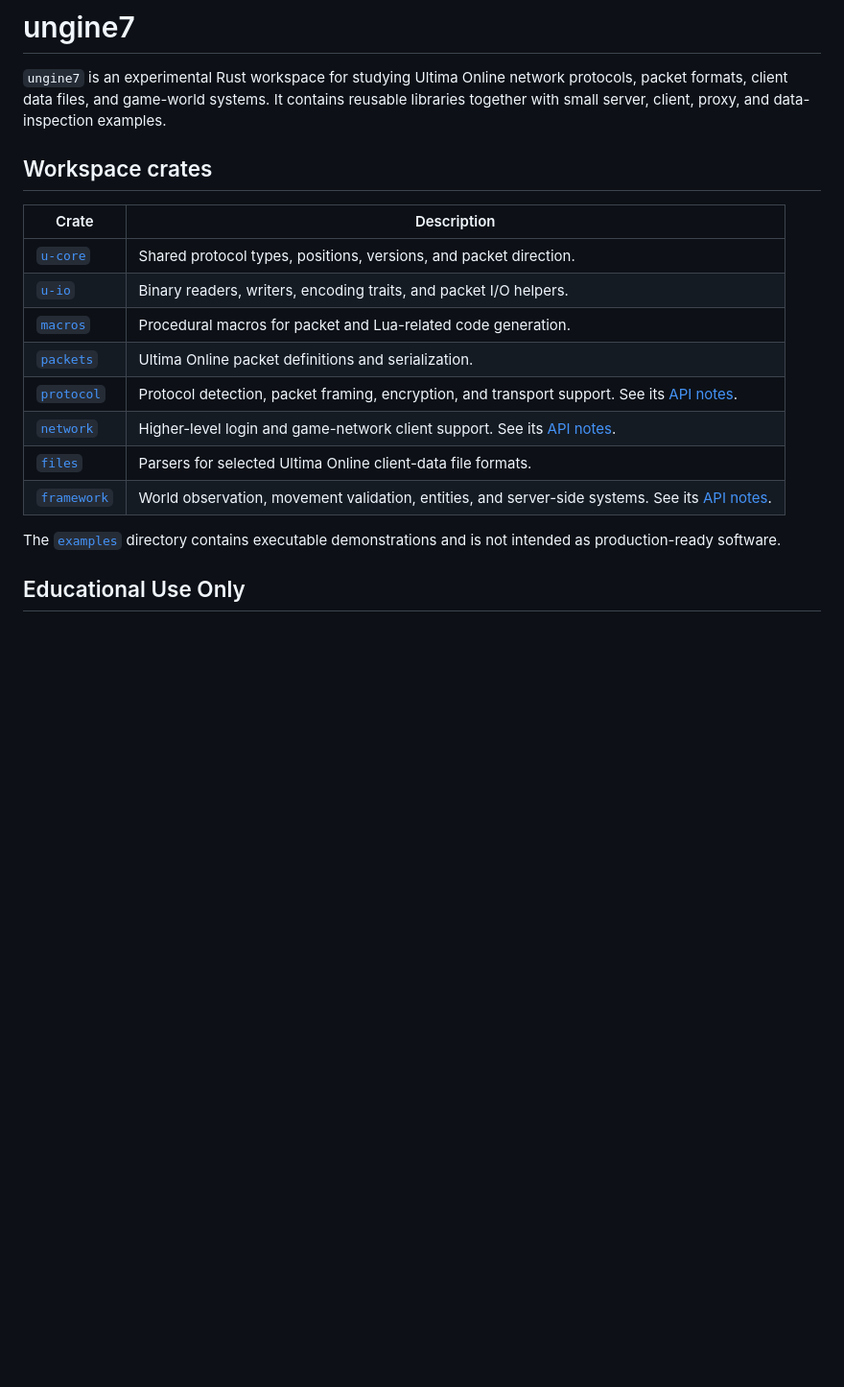
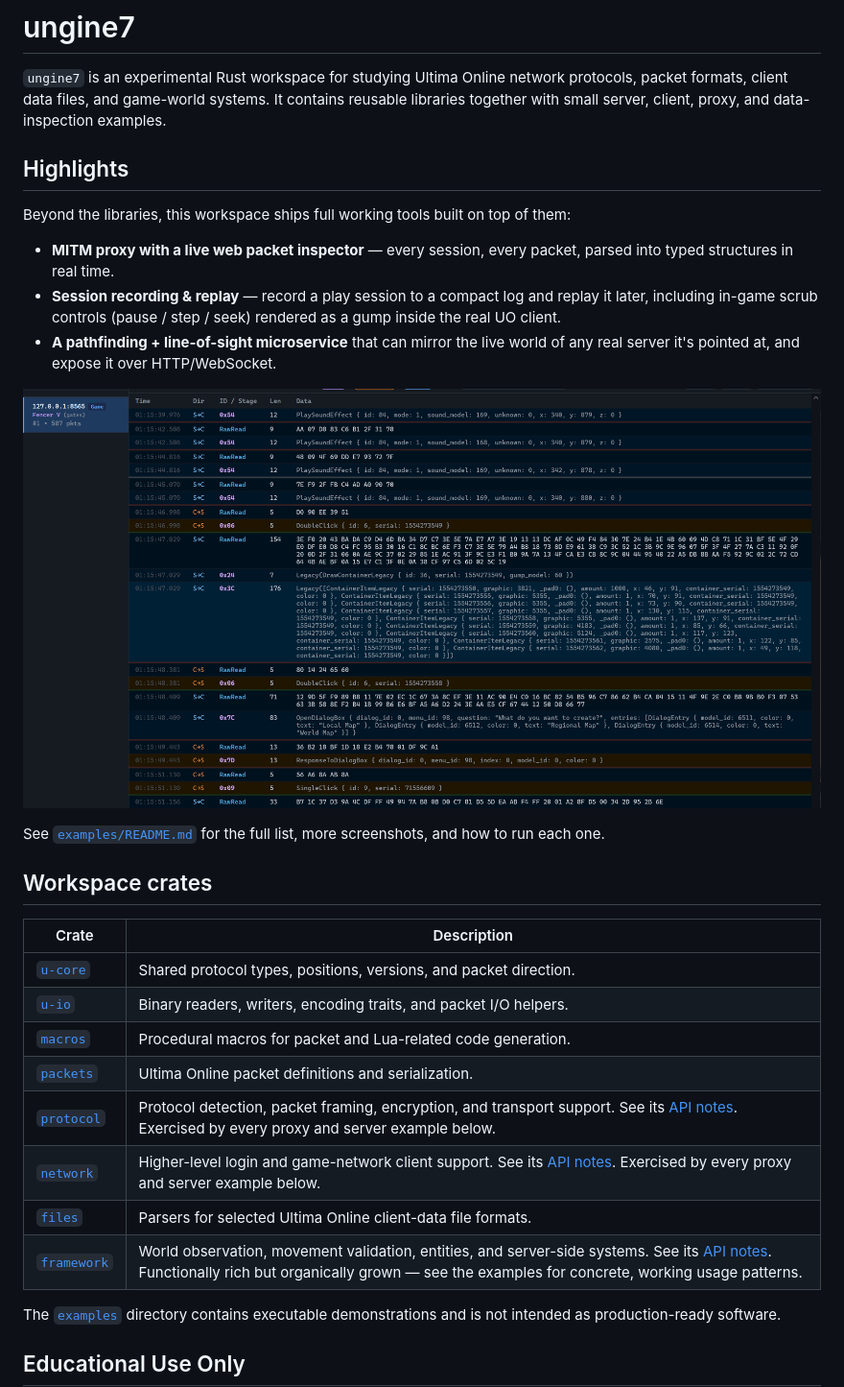
Before and after one commit to broker0/ungine7, a Markdown page: README.md, the part around the change. Shown at 96% size. Drawn GitHub-style; pictures changed too: examples/web-proxy.png (added); blank space fills up the shorter version.

```diff
--- a/README.md
+++ b/README.md
@@ -4,6 +4,24 @@
 network protocols, packet formats, client data files, and game-world systems.
 It contains reusable libraries together with small server, client, proxy, and
 data-inspection examples.
+
+## Highlights
+
+Beyond the libraries, this workspace ships full working tools built on top of
+them:
+
+- **MITM proxy with a live web packet inspector** — every session, every
+  packet, parsed into typed structures in real time.
+- **Session recording & replay** — record a play session to a compact log and
+  replay it later, including in-game scrub controls (pause / step / seek)
+  rendered as a gump inside the real UO client.
+- **A pathfinding + line-of-sight microservice** that can mirror the live
+  world of any real server it's pointed at, and expose it over HTTP/WebSocket.
+
+![web-proxy: live packet inspector](examples/web-proxy.png)
+
+See [`examples/README.md`](examples/README.md) for the full list, more
+screenshots, and how to run each one.
 
 ## Workspace crates
 
@@ -13,10 +31,10 @@ data-inspection examples.
 | [`u-io`](u-io) | Binary readers, writers, encoding traits, and packet I/O helpers. |
 | [`macros`](macros) | Procedural macros for packet and Lua-related code generation. |
 | [`packets`](packets) | Ultima Online packet definitions and serialization. |
-| [`protocol`](protocol) | Protocol detection, packet framing, encryption, and transport support. See its [API notes](protocol/API.md). |
-| [`network`](network) | Higher-level login and game-network client support. See its [API notes](network/API.md). |
+| [`protocol`](protocol) | Protocol detection, packet framing, encryption, and transport support. See its [API notes](protocol/API.md). Exercised by every proxy and server example below. |
+| [`network`](network) | Higher-level login and game-network client support. See its [API notes](network/API.md). Exercised by every proxy and server example below. |
 | [`files`](files) | Parsers for selected Ultima Online client-data file formats. |
-| [`framework`](framework) | World observation, movement validation, entities, and server-side systems. See its [API notes](framework/API.md). |
+| [`framework`](framework) | World observation, movement validation, entities, and server-side systems. See its [API notes](framework/API.md). Functionally rich but organically grown — see the examples for concrete, working usage patterns. |
 
 The [`examples`](examples) directory contains executable demonstrations and is
 not intended as production-ready software.
```
Also changed, not shown: examples/README.md (+66 -13 lines), 3 other files.
